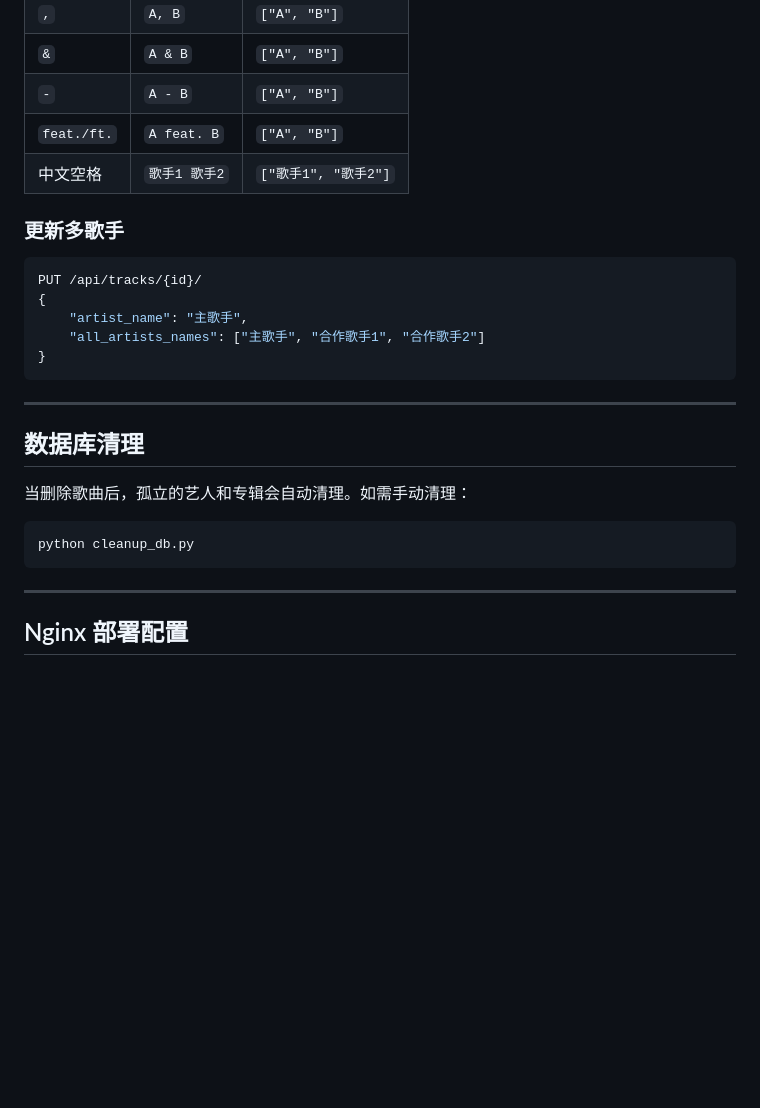
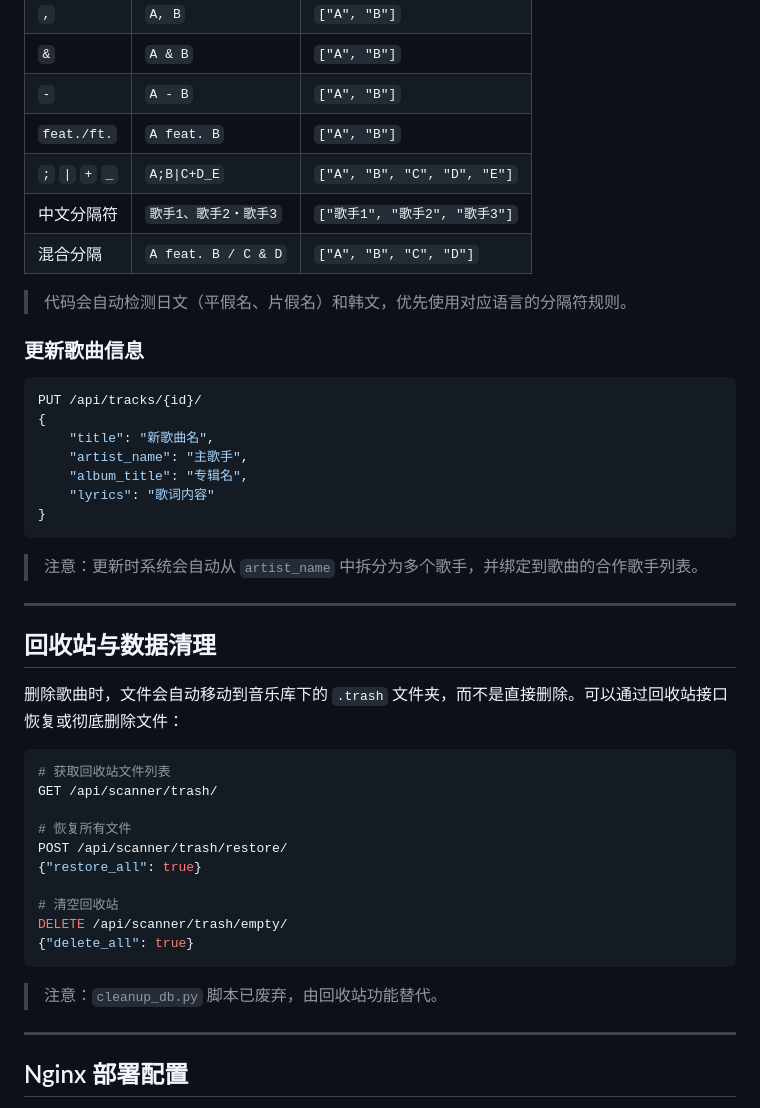
Before and after one commit to yedadtop/NasMusic, a Markdown page: README.md, the part around one of its changes. Rendered like a GitHub page; blank space fills up the shorter version.

````diff
--- a/README.md
+++ b/README.md
@@ -123,27 +161,46 @@ POST /api/scanner/run/
 | `&` | `A & B` | `["A", "B"]` |
 | `-` | `A - B` | `["A", "B"]` |
 | `feat./ft.` | `A feat. B` | `["A", "B"]` |
-| 中文空格 | `歌手1 歌手2` | `["歌手1", "歌手2"]` |
+| `;` `\|` `+` `_` | `A;B\|C+D_E` | `["A", "B", "C", "D", "E"]` |
+| 中文分隔符 | `歌手1、歌手2・歌手3` | `["歌手1", "歌手2", "歌手3"]` |
+| 混合分隔 | `A feat. B / C & D` | `["A", "B", "C", "D"]` |
 
-### 更新多歌手
+> 代码会自动检测日文（平假名、片假名）和韩文，优先使用对应语言的分隔符规则。
+
+### 更新歌曲信息
 
 ```json
 PUT /api/tracks/{id}/
 {
+    "title": "新歌曲名",
     "artist_name": "主歌手",
-    "all_artists_names": ["主歌手", "合作歌手1", "合作歌手2"]
+    "album_title": "专辑名",
+    "lyrics": "歌词内容"
 }
 ```
 
+> 注意：更新时系统会自动从 `artist_name` 中拆分为多个歌手，并绑定到歌曲的合作歌手列表。
+
 ---
 
-## 数据库清理
+## 回收站与数据清理
 
-当删除歌曲后，孤立的艺人和专辑会自动清理。如需手动清理：
+删除歌曲时，文件会自动移动到音乐库下的 `.trash` 文件夹，而不是直接删除。可以通过回收站接口恢复或彻底删除文件：
 
 ```bash
-python cleanup_db.py
+# 获取回收站文件列表
+GET /api/scanner/trash/
+
+# 恢复所有文件
+POST /api/scanner/trash/restore/
+{"restore_all": true}
+
+# 清空回收站
+DELETE /api/scanner/trash/empty/
+{"delete_all": true}
 ```
+
+> 注意：`cleanup_db.py` 脚本已废弃，由回收站功能替代。
 
 ---
 
````
Also changed, not shown: other parts of README.md (+53 -15 lines).
